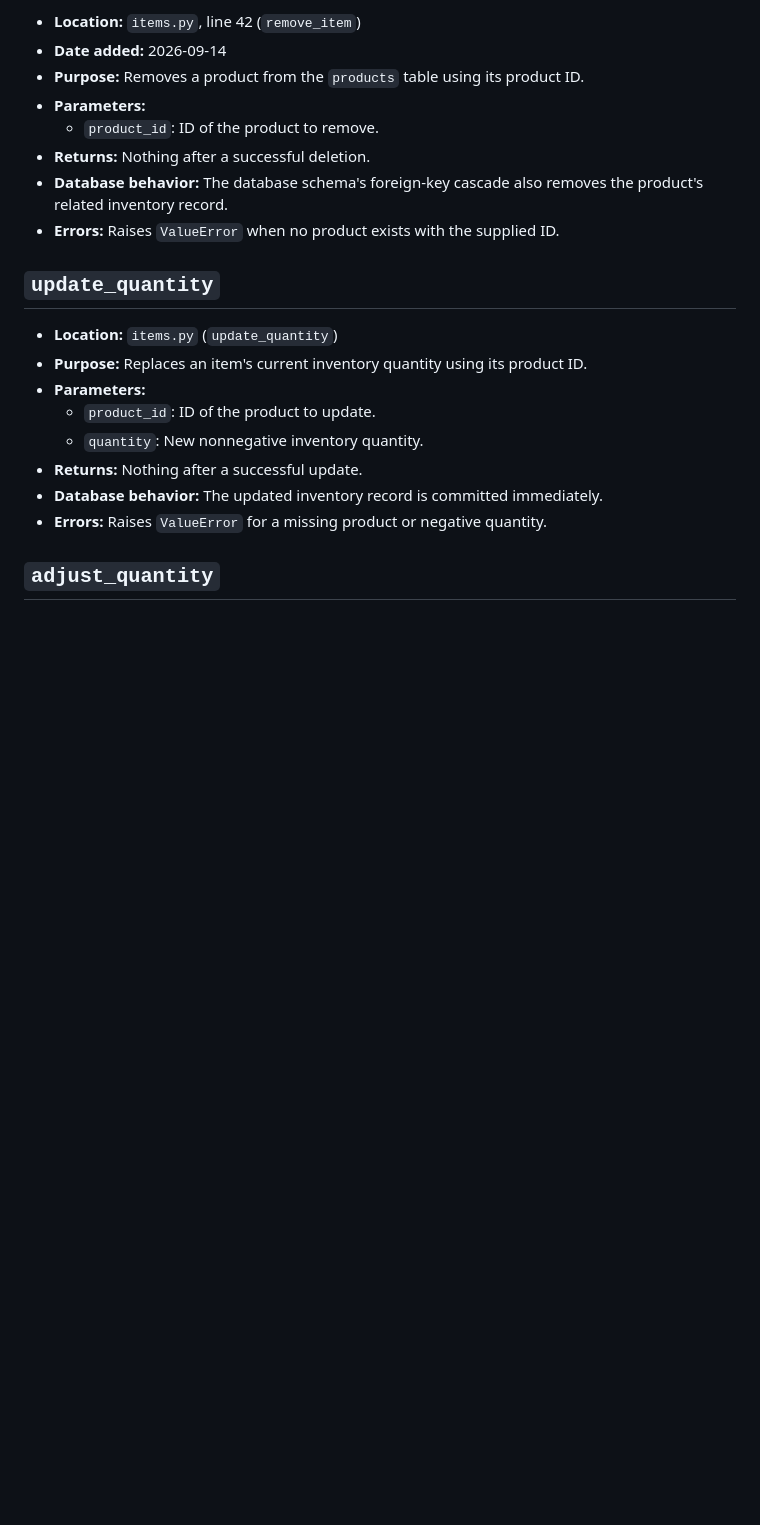
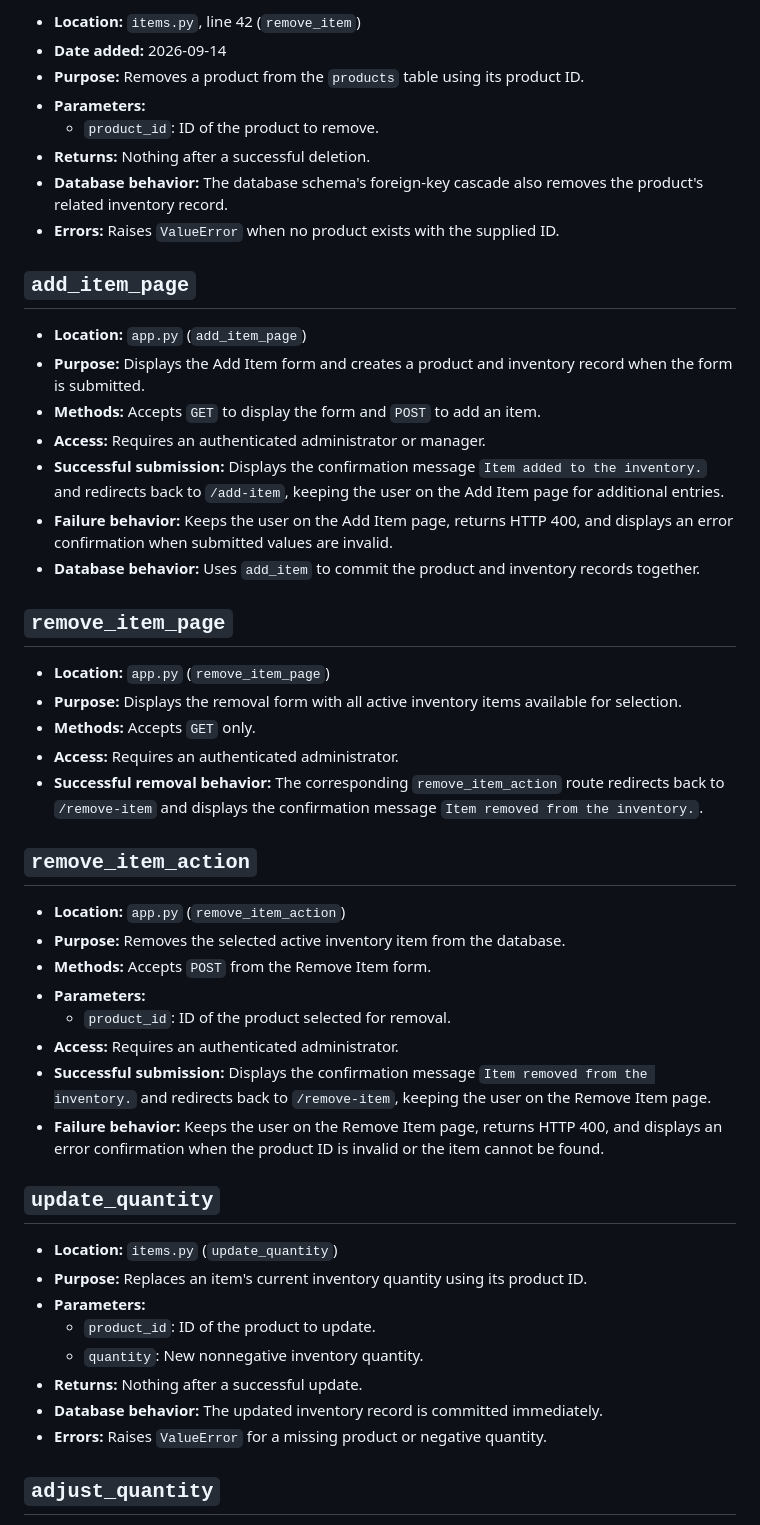
Before and after one commit to mhbuys/Inventory-Management-System, a Markdown page: docs/functions.md, the part around the change. Rendered like a GitHub page; blank space fills up the shorter version.

Commit message:
Document item add/remove page handlers
Expand `docs/functions.md` with route-level documentation for `add_item_page`, `remove_item_page`, and `remove_item_action` in `app.py`. The new sections cover purpose, methods, access requirements, redirect/confirmation behavior, failure responses, and relevant database effects to clarify how item creation and removal flows work.

```diff
--- a/docs/functions.md
+++ b/docs/functions.md
@@ -40,6 +40,47 @@ This document describes the current item-management functions and where readers
 - **Returns:** Nothing after a successful deletion.
 - **Database behavior:** The database schema's foreign-key cascade also removes the product's related inventory record.
 - **Errors:** Raises `ValueError` when no product exists with the supplied ID.
+
+## `add_item_page`
+
+- **Location:** `app.py` (`add_item_page`)
+- **Purpose:** Displays the Add Item form and creates a product and inventory record
+  when the form is submitted.
+- **Methods:** Accepts `GET` to display the form and `POST` to add an item.
+- **Access:** Requires an authenticated administrator or manager.
+- **Successful submission:** Displays the confirmation message
+  `Item added to the inventory.` and redirects back to `/add-item`, keeping the
+  user on the Add Item page for additional entries.
+- **Failure behavior:** Keeps the user on the Add Item page, returns HTTP 400,
+  and displays an error confirmation when submitted values are invalid.
+- **Database behavior:** Uses `add_item` to commit the product and inventory
+  records together.
+
+## `remove_item_page`
+
+- **Location:** `app.py` (`remove_item_page`)
+- **Purpose:** Displays the removal form with all active inventory items available
+  for selection.
+- **Methods:** Accepts `GET` only.
+- **Access:** Requires an authenticated administrator.
+- **Successful removal behavior:** The corresponding `remove_item_action` route
+  redirects back to `/remove-item` and displays the confirmation message
+  `Item removed from the inventory.`.
+
+## `remove_item_action`
+
+- **Location:** `app.py` (`remove_item_action`)
+- **Purpose:** Removes the selected active inventory item from the database.
+- **Methods:** Accepts `POST` from the Remove Item form.
+- **Parameters:**
+  - `product_id`: ID of the product selected for removal.
+- **Access:** Requires an authenticated administrator.
+- **Successful submission:** Displays the confirmation message
+  `Item removed from the inventory.` and redirects back to `/remove-item`, keeping
+  the user on the Remove Item page.
+- **Failure behavior:** Keeps the user on the Remove Item page, returns HTTP 400,
+  and displays an error confirmation when the product ID is invalid or the item
+  cannot be found.
 
 ## `update_quantity`
 
```
